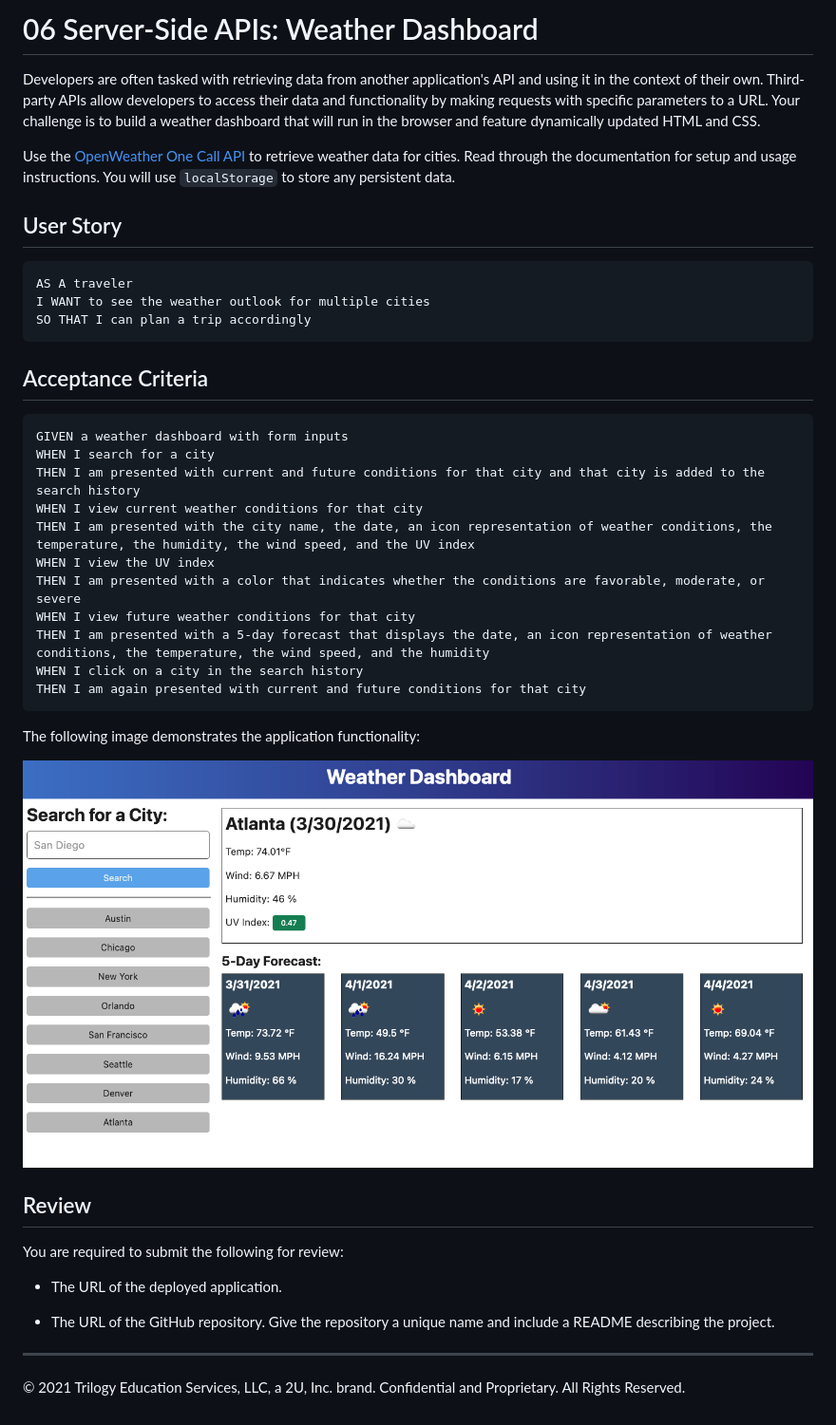
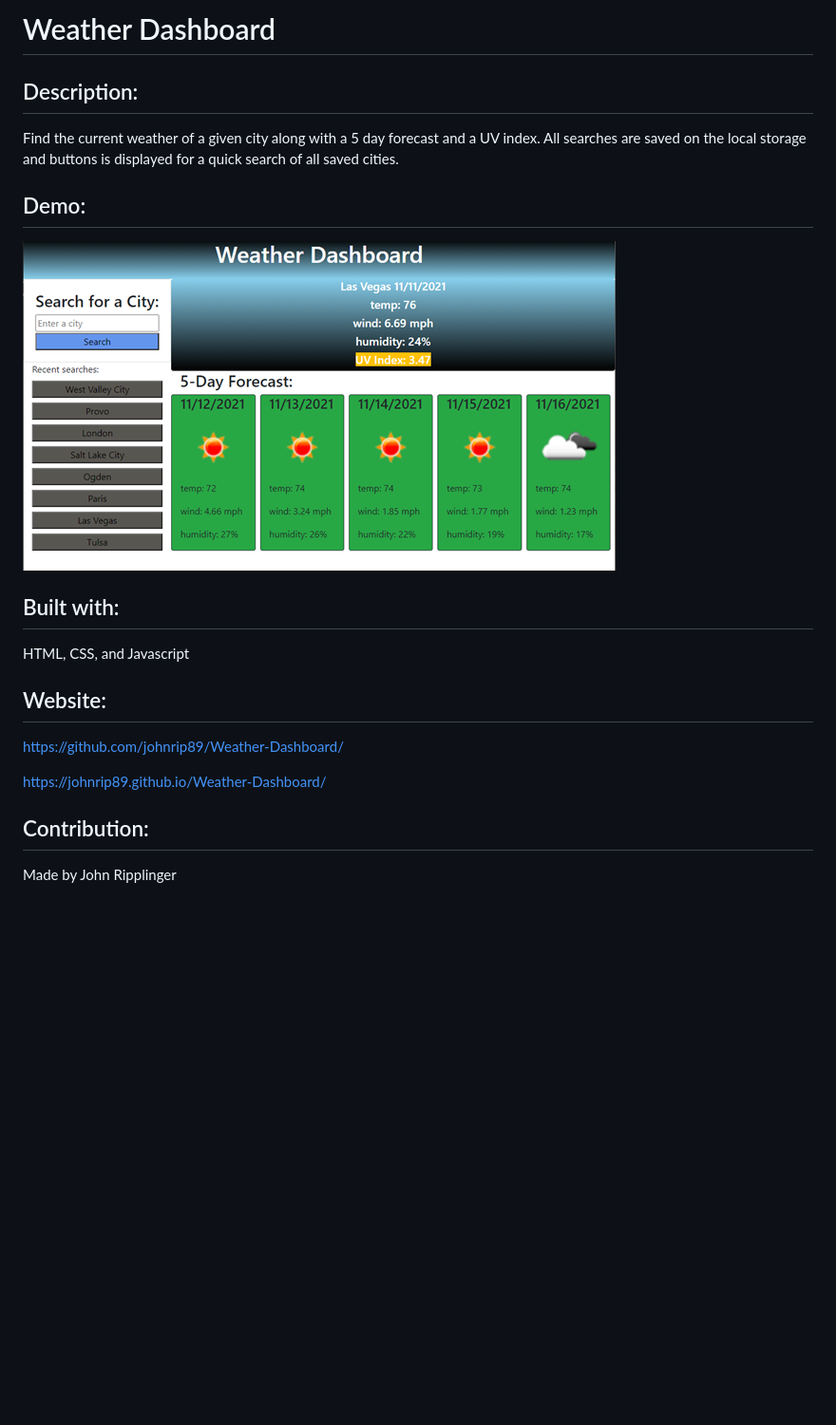
Before and after one commit to johnrip89/Weather-Dashboard, a Markdown page: README.md, the part around the change. Shown: that part at 95% size. Rendered like a GitHub page; pictures changed too: Assets/06-server-side-apis-homework-demo.png (deleted), Assets/images/screenshot.png (added); blank space fills up the shorter version.

Commit message:
udpated readme

````diff
--- a/README.md
+++ b/README.md
@@ -1,44 +1,18 @@
-# 06 Server-Side APIs: Weather Dashboard
+# Weather Dashboard
 
-Developers are often tasked with retrieving data from another application's API and using it in the context of their own. Third-party APIs allow developers to access their data and functionality by making requests with specific parameters to a URL. Your challenge is to build a weather dashboard that will run in the browser and feature dynamically updated HTML and CSS.
+  ## Description:
+  Find the current weather of a given city along with a 5 day forecast and a UV index.  All searches are saved on the local storage and buttons is displayed for a quick search of all saved cities.
 
-Use the [OpenWeather One Call API](https://openweathermap.org/api/one-call-api) to retrieve weather data for cities. Read through the documentation for setup and usage instructions. You will use `localStorage` to store any persistent data.
+  ## Demo:
+  ![screenshot](./Assets/images/screenshot.png)
 
-## User Story
+  ## Built with:
+  HTML, CSS, and Javascript
 
-```
-AS A traveler
-I WANT to see the weather outlook for multiple cities
-SO THAT I can plan a trip accordingly
-```
+  ## Website:
+  https://github.com/johnrip89/Weather-Dashboard/
 
-## Acceptance Criteria
+  https://johnrip89.github.io/Weather-Dashboard/
 
-```
-GIVEN a weather dashboard with form inputs
-WHEN I search for a city
-THEN I am presented with current and future conditions for that city and that city is added to the search history
-WHEN I view current weather conditions for that city
-THEN I am presented with the city name, the date, an icon representation of weather conditions, the temperature, the humidity, the wind speed, and the UV index
-WHEN I view the UV index
-THEN I am presented with a color that indicates whether the conditions are favorable, moderate, or severe
-WHEN I view future weather conditions for that city
-THEN I am presented with a 5-day forecast that displays the date, an icon representation of weather conditions, the temperature, the wind speed, and the humidity
-WHEN I click on a city in the search history
-THEN I am again presented with current and future conditions for that city
-```
-
-The following image demonstrates the application functionality:
-
-![weather dashboard demo](./Assets/06-server-side-apis-homework-demo.png)
-
-## Review
-
-You are required to submit the following for review:
-
-* The URL of the deployed application.
-
-* The URL of the GitHub repository. Give the repository a unique name and include a README describing the project.
-
-- - -
-© 2021 Trilogy Education Services, LLC, a 2U, Inc. brand. Confidential and Proprietary. All Rights Reserved.
+  ## Contribution:
+  Made by John Ripplinger
````
